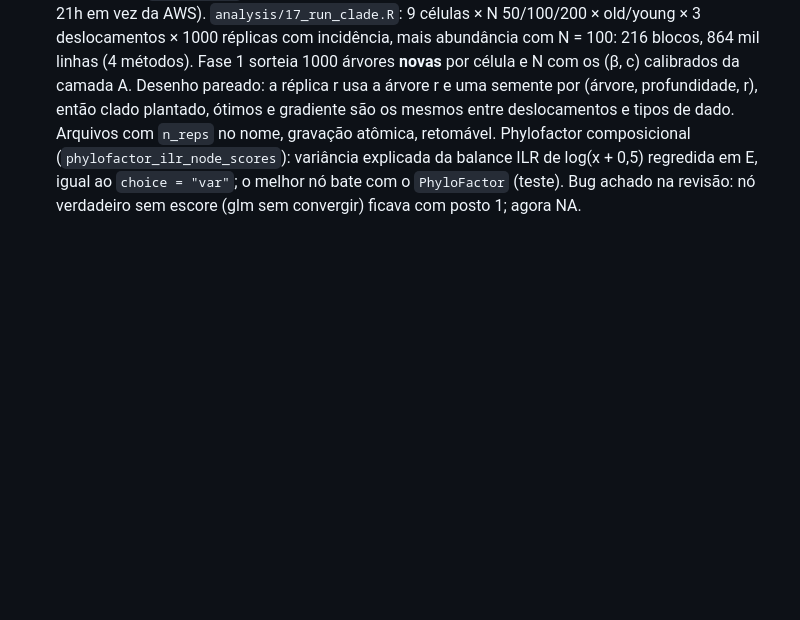
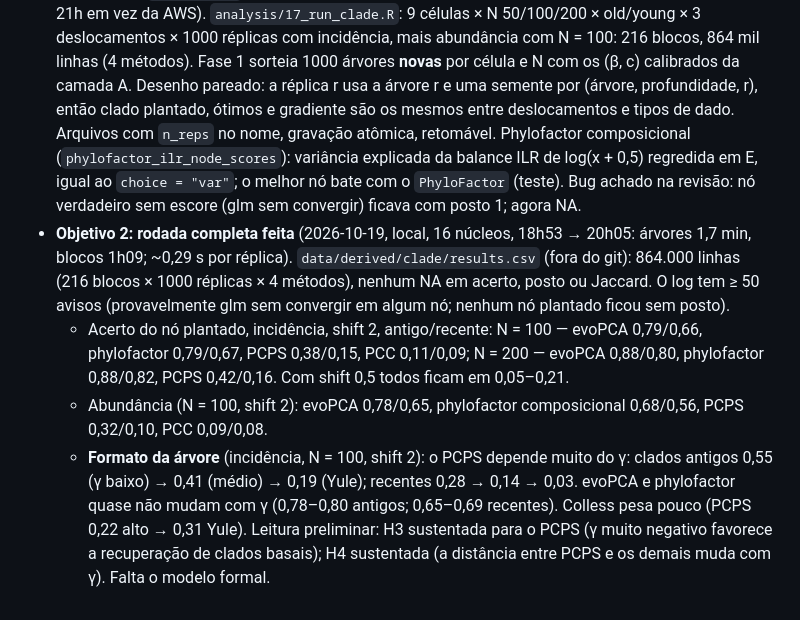
Before and after one commit to diogoprov/pcps-sim, a Markdown page: docs/MEMORIA_PROJETO.md, the part around the change. Drawn GitHub-style; blank space fills up the shorter version.

Commit message:
Objetivo 2: resultados da rodada completa local (864 mil linhas)
Co-Authored-By: Claude Opus 5.5 <noreply@anthropic.com>

```diff
--- a/docs/MEMORIA_PROJETO.md
+++ b/docs/MEMORIA_PROJETO.md
@@ -893,3 +893,22 @@ Próximos passos sugeridos:
   balance ILR de log(x + 0,5) regredida em E, igual ao `choice = "var"`; o
   melhor nó bate com o `PhyloFactor` (teste). Bug achado na revisão: nó
   verdadeiro sem escore (glm sem convergir) ficava com posto 1; agora NA.
+- **Objetivo 2: rodada completa feita** (2026-10-19, local, 16 núcleos,
+  18h53 → 20h05: árvores 1,7 min, blocos 1h09; ~0,29 s por réplica).
+  `data/derived/clade/results.csv` (fora do git): 864.000 linhas (216 blocos ×
+  1000 réplicas × 4 métodos), nenhum NA em acerto, posto ou Jaccard. O log tem
+  ≥ 50 avisos (provavelmente glm sem convergir em algum nó; nenhum nó plantado
+  ficou sem posto).
+  - Acerto do nó plantado, incidência, shift 2, antigo/recente: N = 100 —
+    evoPCA 0,79/0,66, phylofactor 0,79/0,67, PCPS 0,38/0,15, PCC 0,11/0,09;
+    N = 200 — evoPCA 0,88/0,80, phylofactor 0,88/0,82, PCPS 0,42/0,16. Com
+    shift 0,5 todos ficam em 0,05–0,21.
+  - Abundância (N = 100, shift 2): evoPCA 0,78/0,65, phylofactor
+    composicional 0,68/0,56, PCPS 0,32/0,10, PCC 0,09/0,08.
+  - **Formato da árvore** (incidência, N = 100, shift 2): o PCPS depende muito
+    do γ: clados antigos 0,55 (γ baixo) → 0,41 (médio) → 0,19 (Yule);
+    recentes 0,28 → 0,14 → 0,03. evoPCA e phylofactor quase não mudam com γ
+    (0,78–0,80 antigos; 0,65–0,69 recentes). Colless pesa pouco (PCPS
+    0,22 alto → 0,31 Yule). Leitura preliminar: H3 sustentada para o PCPS
+    (γ muito negativo favorece a recuperação de clados basais); H4 sustentada
+    (a distância entre PCPS e os demais muda com γ). Falta o modelo formal.
```
